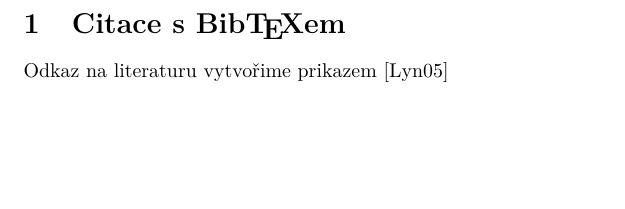
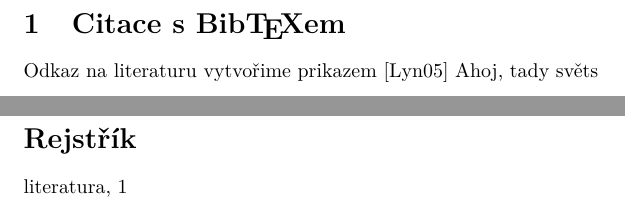
Before and after one commit to thes01/cv, a LaTeX problem sheet (example_bibtex.tex): part of the page before the commit and two parts of pages 1 and 2 of 2 after it, the two joined at a grey line, cut so that both start at the same text, the shorter picture padded with empty space. Compiled offline with pdfLaTeX; the source files are stored in an older character set and shown here as Unicode.

Commit message:
added index

```diff
--- a/example_bibtex.tex
+++ b/example_bibtex.tex
@@ -19,6 +19,9 @@
 % Začátek dokumentu.
 \begin{document}
 \section{Citace s~Bib\TeX em}
-    Odkaz na literaturu vytvořime prikazem \cite{lynch2005where}
+    Odkaz na literaturu\index{literatura} vytvořime prikazem \cite{lynch2005where}
+    Ahoj, tady světs
+
+    \printindex
 \end{document}
 % Konec dokumentu.
```
Also changed, not shown: example_bibtex.tex (10 more changed lines).
